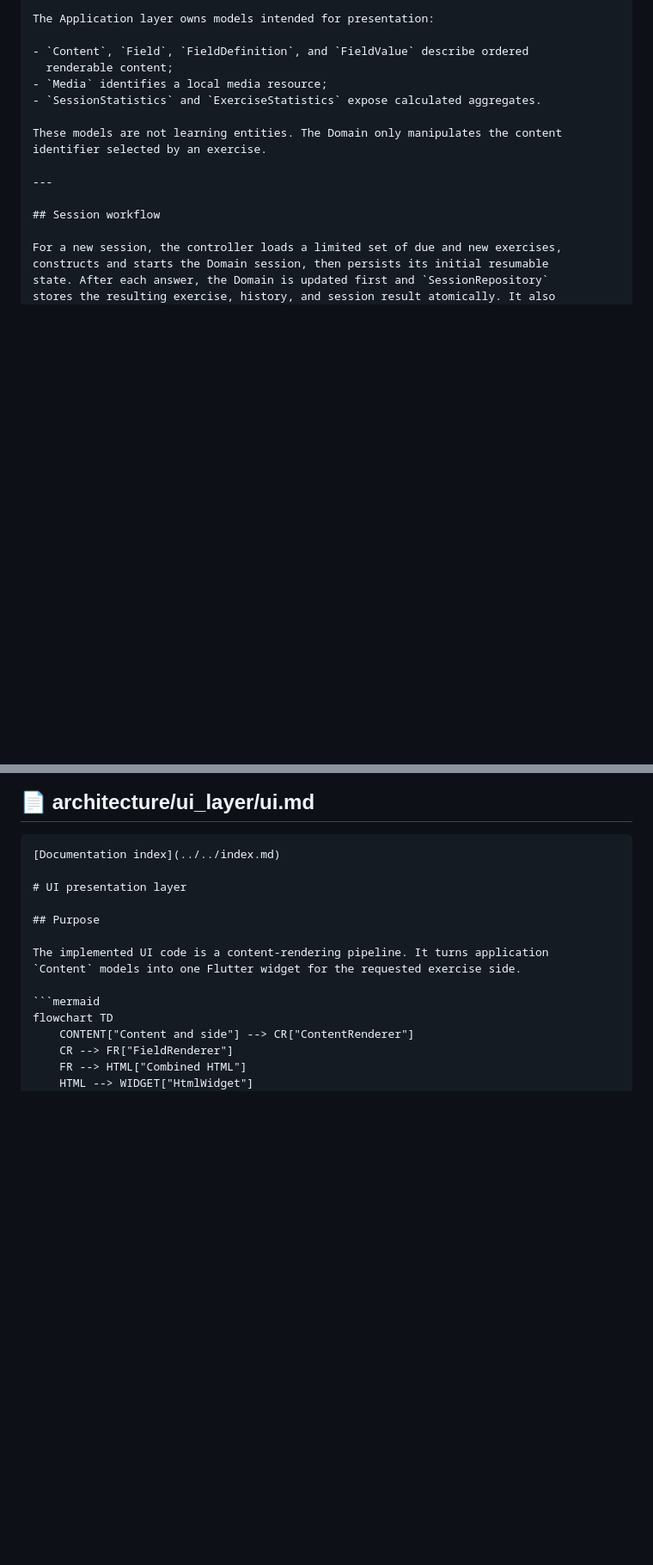
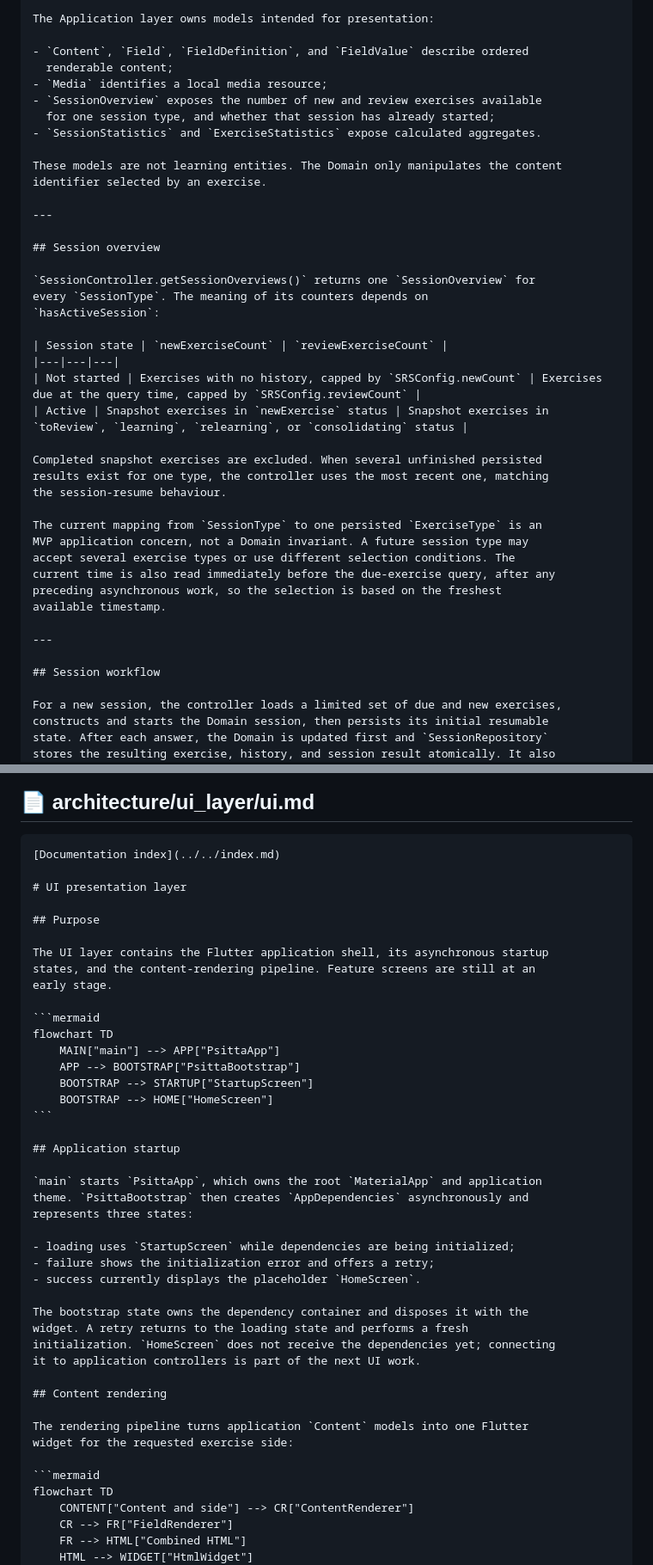
Before and after one commit to Antoine-Lagache/psitta, a Markdown page: docs/FULL_DOC.md, 2 parts joined by grey strips. Shown at 86% size. Rendered like a GitHub page; blank space fills up the shorter version.

````diff
--- a/docs/FULL_DOC.md
+++ b/docs/FULL_DOC.md
@@ -76,10 +77,36 @@ The Application layer owns models intended for presentation:
 - `Content`, `Field`, `FieldDefinition`, and `FieldValue` describe ordered
   renderable content;
 - `Media` identifies a local media resource;
+- `SessionOverview` exposes the number of new and review exercises available
+  for one session type, and whether that session has already started;
 - `SessionStatistics` and `ExerciseStatistics` expose calculated aggregates.
 
 These models are not learning entities. The Domain only manipulates the content
 identifier selected by an exercise.
+
+---
+
+## Session overview
+
+`SessionController.getSessionOverviews()` returns one `SessionOverview` for
+every `SessionType`. The meaning of its counters depends on
+`hasActiveSession`:
+
+| Session state | `newExerciseCount` | `reviewExerciseCount` |
+|---|---|---|
+| Not started | Exercises with no history, capped by `SRSConfig.newCount` | Exercises due at the query time, capped by `SRSConfig.reviewCount` |
+| Active | Snapshot exercises in `newExercise` status | Snapshot exercises in `toReview`, `learning`, `relearning`, or `consolidating` status |
+
+Completed snapshot exercises are excluded. When several unfinished persisted
+results exist for one type, the controller uses the most recent one, matching
+the session-resume behaviour.
+
+The current mapping from `SessionType` to one persisted `ExerciseType` is an
+MVP application concern, not a Domain invariant. A future session type may
+accept several exercise types or use different selection conditions. The
+current time is also read immediately before the due-exercise query, after any
+preceding asynchronous work, so the selection is based on the freshest
+available timestamp.
 
 ---
 
@@ -960,8 +1006,37 @@ exist.
 
 ## Purpose
 
-The implemented UI code is a content-rendering pipeline. It turns application
-`Content` models into one Flutter widget for the requested exercise side.
+The UI layer contains the Flutter application shell, its asynchronous startup
+states, and the content-rendering pipeline. Feature screens are still at an
+early stage.
+
+```mermaid
+flowchart TD
+    MAIN["main"] --> APP["PsittaApp"]
+    APP --> BOOTSTRAP["PsittaBootstrap"]
+    BOOTSTRAP --> STARTUP["StartupScreen"]
+    BOOTSTRAP --> HOME["HomeScreen"]
+```
+
+## Application startup
+
+`main` starts `PsittaApp`, which owns the root `MaterialApp` and application
+theme. `PsittaBootstrap` then creates `AppDependencies` asynchronously and
+represents three states:
+
+- loading uses `StartupScreen` while dependencies are being initialized;
+- failure shows the initialization error and offers a retry;
+- success currently displays the placeholder `HomeScreen`.
+
+The bootstrap state owns the dependency container and disposes it with the
+widget. A retry returns to the loading state and performs a fresh
+initialization. `HomeScreen` does not receive the dependencies yet; connecting
+it to application controllers is part of the next UI work.
+
+## Content rendering
+
+The rendering pipeline turns application `Content` models into one Flutter
+widget for the requested exercise side:
 
 ```mermaid
 flowchart TD
````
Also changed, not shown: other parts of docs/FULL_DOC.md (+37 -15 lines).
